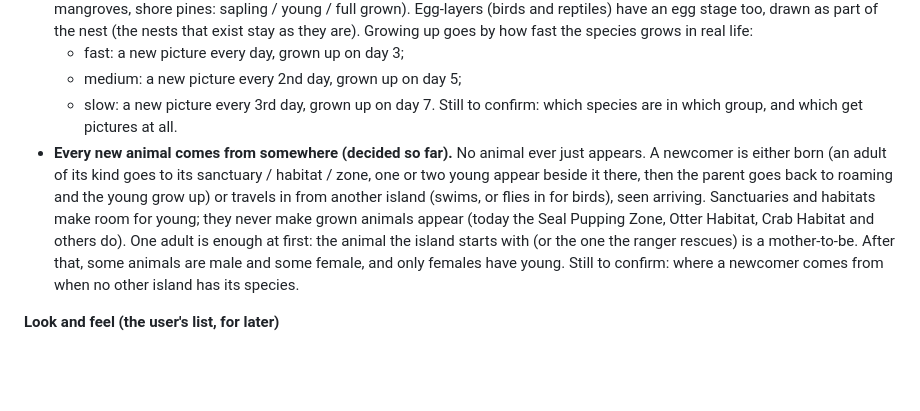
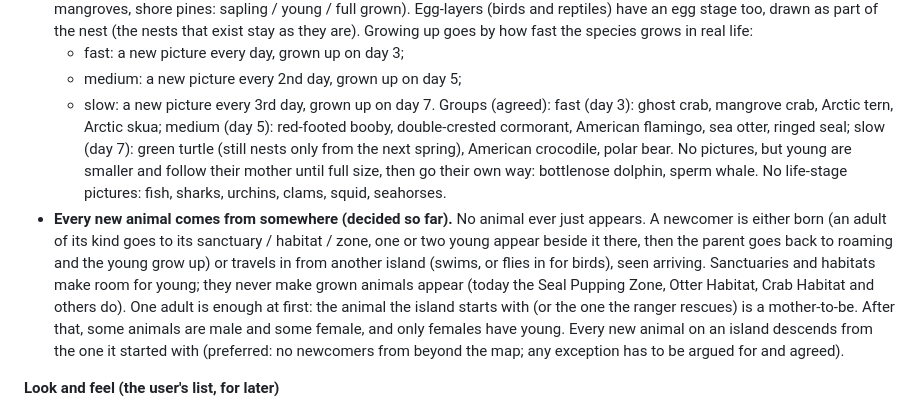
Before and after one commit to detronics-apps/ocean-haven, a Markdown page: docs/MASTER_PLAN.md, the part around the change. GitHub-like rendering; blank space fills up the shorter version.

Commit message:
Plan: growth groups agreed; dolphin and whale calves follow their mothers; new animals descend from each island's first one
Co-Authored-By: Claude Opus 5.5 <noreply@anthropic.com>
Claude-Session: https://claude.ai/code/session_01TgTuR8CE1ck28M9f6vukjR

```diff
--- a/docs/MASTER_PLAN.md
+++ b/docs/MASTER_PLAN.md
@@ -1101,7 +1101,12 @@ runaway has a cost; the ice core is a flag, not an item. Decided: Arctic, 3-day
   - fast: a new picture every day, grown up on day 3;
   - medium: a new picture every 2nd day, grown up on day 5;
   - slow: a new picture every 3rd day, grown up on day 7.
-  Still to confirm: which species are in which group, and which get pictures at all.
+  Groups (agreed): fast (day 3): ghost crab, mangrove crab, Arctic tern, Arctic skua; medium
+  (day 5): red-footed booby, double-crested cormorant, American flamingo, sea otter, ringed seal;
+  slow (day 7): green turtle (still nests only from the next spring), American crocodile, polar
+  bear. No pictures, but young are smaller and follow their mother until full size, then go
+  their own way: bottlenose dolphin, sperm whale. No life-stage pictures: fish, sharks, urchins,
+  clams, squid, seahorses.
 - **Every new animal comes from somewhere (decided so far).** No animal ever just appears. A
   newcomer is either born (an adult of its kind goes to its sanctuary / habitat / zone, one or
   two young appear beside it there, then the parent goes back to roaming and the young grow up)
@@ -1109,8 +1114,9 @@ runaway has a cost; the ice core is a flag, not an item. Decided: Arctic, 3-day
   and habitats make room for young; they never make grown animals appear (today the Seal Pupping
   Zone, Otter Habitat, Crab Habitat and others do). One adult is enough at first: the animal the
   island starts with (or the one the ranger rescues) is a mother-to-be. After that, some animals
-  are male and some female, and only females have young. Still to confirm: where a newcomer
-  comes from when no other island has its species.
+  are male and some female, and only females have young. Every new animal on an island
+  descends from the one it started with (preferred: no newcomers from beyond the map; any
+  exception has to be argued for and agreed).
 
 **Look and feel (the user's list, for later)**
 - ✅ A very subtle texture on sand, grass and rock tiles.
```
